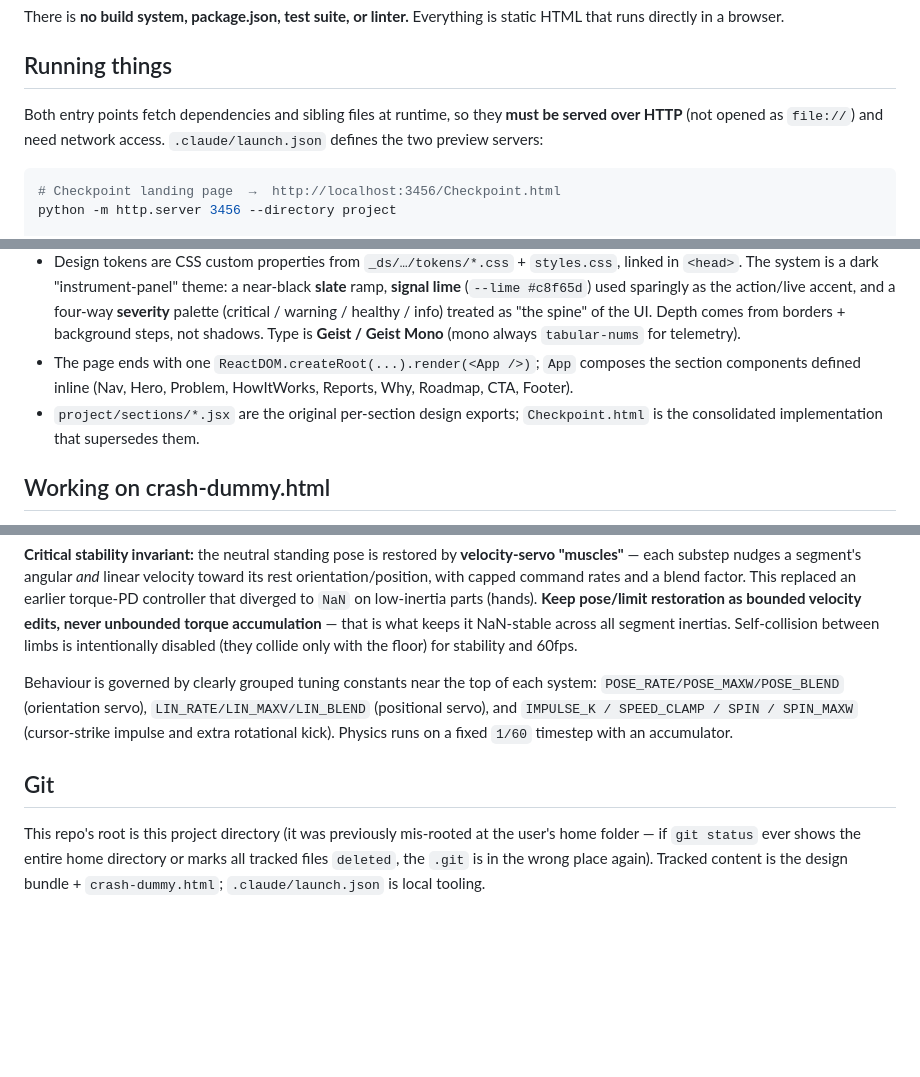
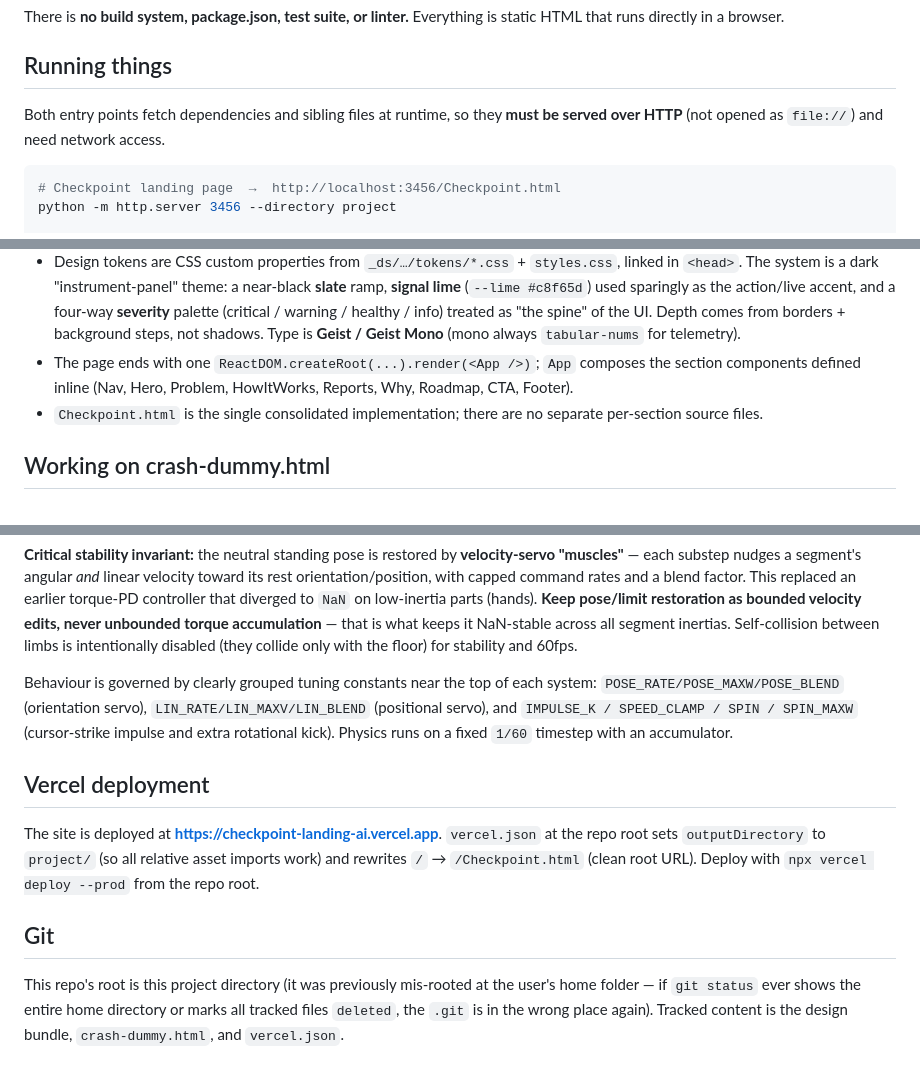
Before and after one commit to OzzyWozzzy/checkpoint-landing, a Markdown page: CLAUDE.md, 3 parts joined by grey strips. Rendered like a GitHub page; blank space fills up the shorter version.

Commit message:
Update CLAUDE.md and disable CTA form button
- Remove stale references to .claude/launch.json and project/sections/*.jsx
- Add Vercel deployment info and update tracked files list
- CTA form: restore email input, disable button with "Coming soon" label

Co-Authored-By: Claude Sonnet 4.6 <noreply@anthropic.com>

````diff
--- a/CLAUDE.md
+++ b/CLAUDE.md
@@ -13,7 +13,7 @@ There is **no build system, package.json, test suite, or linter.** Everything is
 
 ## Running things
 
-Both entry points fetch dependencies and sibling files at runtime, so they **must be served over HTTP** (not opened as `file://`) and need network access. `.claude/launch.json` defines the two preview servers:
+Both entry points fetch dependencies and sibling files at runtime, so they **must be served over HTTP** (not opened as `file://`) and need network access.
 
 ```bash
 # Checkpoint landing page  →  http://localhost:3456/Checkpoint.html
@@ -40,7 +40,7 @@ A single file that renders a React app in-browser:
 - `image-slot.js` registers an `<image-slot>` web component (a user-fillable image placeholder that persists via a sidecar file in the Claude Design "omelette" runtime; read-only outside it).
 - Design tokens are CSS custom properties from `_ds/…/tokens/*.css` + `styles.css`, linked in `<head>`. The system is a dark "instrument-panel" theme: a near-black **slate** ramp, **signal lime** (`--lime #c8f65d`) used sparingly as the action/live accent, and a four-way **severity** palette (critical / warning / healthy / info) treated as "the spine" of the UI. Depth comes from borders + background steps, not shadows. Type is **Geist / Geist Mono** (mono always `tabular-nums` for telemetry).
 - The page ends with one `ReactDOM.createRoot(...).render(<App />)`; `App` composes the section components defined inline (Nav, Hero, Problem, HowItWorks, Reports, Why, Roadmap, CTA, Footer).
-- `project/sections/*.jsx` are the original per-section design exports; `Checkpoint.html` is the consolidated implementation that supersedes them.
+- `Checkpoint.html` is the single consolidated implementation; there are no separate per-section source files.
 
 ## Working on crash-dummy.html
 
@@ -50,6 +50,10 @@ One self-contained file: a Three.js render layer synced every frame to a **canno
 
 Behaviour is governed by clearly grouped tuning constants near the top of each system: `POSE_RATE/POSE_MAXW/POSE_BLEND` (orientation servo), `LIN_RATE/LIN_MAXV/LIN_BLEND` (positional servo), and `IMPULSE_K / SPEED_CLAMP / SPIN / SPIN_MAXW` (cursor-strike impulse and extra rotational kick). Physics runs on a fixed `1/60` timestep with an accumulator.
 
+## Vercel deployment
+
+The site is deployed at **https://checkpoint-landing-ai.vercel.app**. `vercel.json` at the repo root sets `outputDirectory` to `project/` (so all relative asset imports work) and rewrites `/` → `/Checkpoint.html` (clean root URL). Deploy with `npx vercel deploy --prod` from the repo root.
+
 ## Git
 
-This repo's root is this project directory (it was previously mis-rooted at the user's home folder — if `git status` ever shows the entire home directory or marks all tracked files `deleted`, the `.git` is in the wrong place again). Tracked content is the design bundle + `crash-dummy.html`; `.claude/launch.json` is local tooling.
+This repo's root is this project directory (it was previously mis-rooted at the user's home folder — if `git status` ever shows the entire home directory or marks all tracked files `deleted`, the `.git` is in the wrong place again). Tracked content is the design bundle, `crash-dummy.html`, and `vercel.json`.
````
